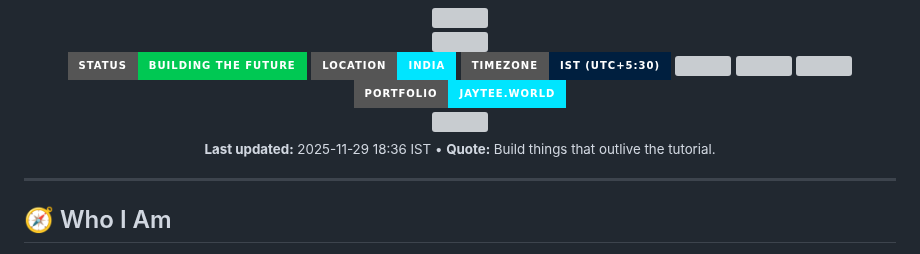
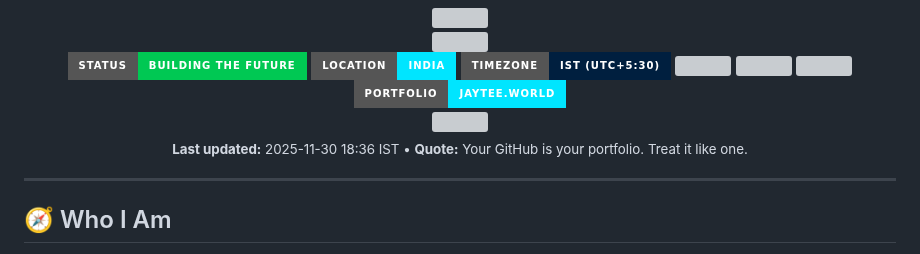
Before and after one commit to JET609/JET609, a Markdown page: README.md, the part around the change. Drawn GitHub-style; badges without logos; grey boxes are pictures that could not be loaded.

Commit message:
chore: 🧠 auto-update profile sections

```diff
--- a/README.md
+++ b/README.md
@@ -38,8 +38,8 @@
 <!-- UPDATE INFO -->
 <div align="center">
   <sub>
-    <b>Last updated:</b> <!--LAST_UPDATED-->2025-11-29 18:36 IST<!--/LAST_UPDATED--> •
-    <b>Quote:</b> <!--RANDOM_QUOTE-->Build things that outlive the tutorial.<!--/RANDOM_QUOTE-->
+    <b>Last updated:</b> <!--LAST_UPDATED-->2025-11-30 18:36 IST<!--/LAST_UPDATED--> •
+    <b>Quote:</b> <!--RANDOM_QUOTE-->Your GitHub is your portfolio. Treat it like one.<!--/RANDOM_QUOTE-->
   </sub>
 </div>
 
```
